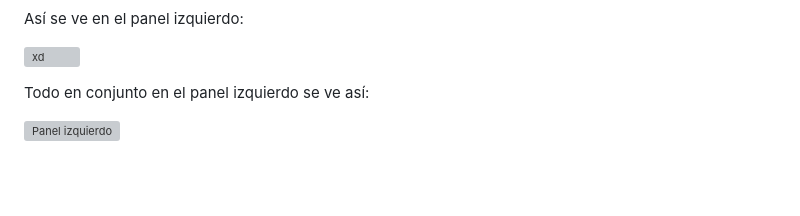
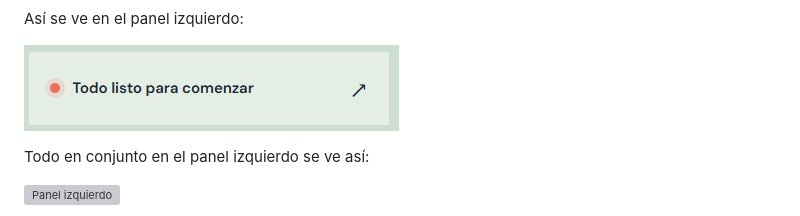
Before and after one commit to David-Ramos1010/Actividad_cinco, a Markdown page: README.md, the part around the change. GitHub-like rendering; blank space fills up the shorter version; grey boxes are pictures that could not be loaded.

```diff
--- a/README.md
+++ b/README.md
@@ -48,7 +48,7 @@ Con este otro div pusimos una pequeña señal:
 
 Así se ve en el panel izquierdo:
 
-![xd](img/img2.png)
+![xd](img/Img2.png)
 
 Todo en conjunto en el panel izquierdo se ve así:
 
```
